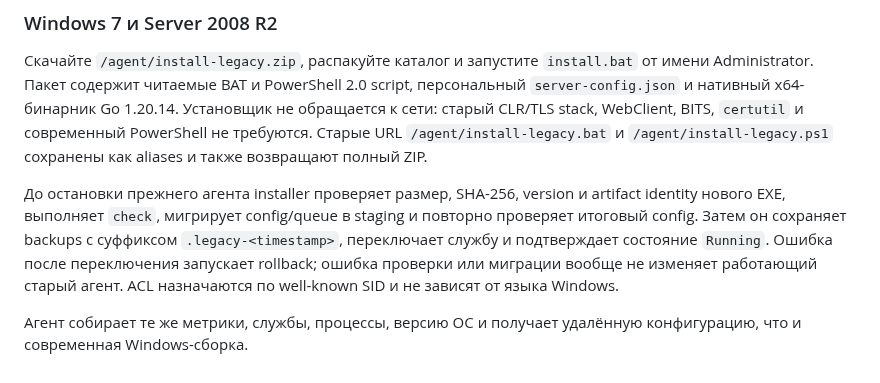
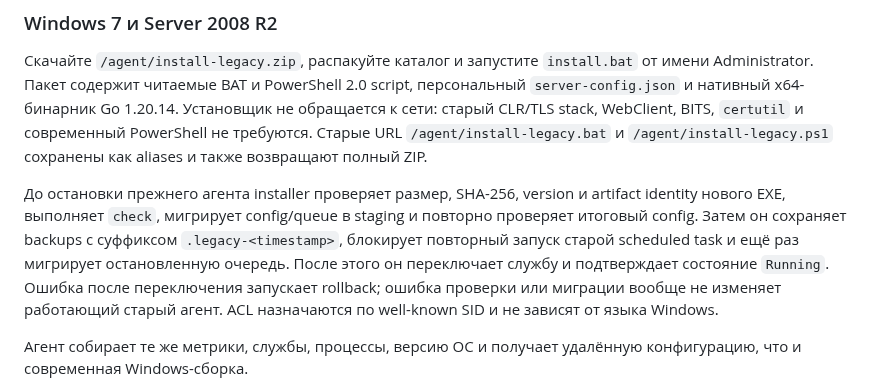
Before and after one commit to mirivlad/mirvmon, a Markdown page: README.md, the part around the change. Drawn GitHub-style.

Commit message:
docs: describe final legacy queue handoff

```diff
--- a/README.md
+++ b/README.md
@@ -192,7 +192,9 @@ BITS, `certutil` и современный PowerShell не требуются.
 До остановки прежнего агента installer проверяет размер, SHA-256, version и
 artifact identity нового EXE, выполняет `check`, мигрирует config/queue в
 staging и повторно проверяет итоговый config. Затем он сохраняет backups с
-суффиксом `.legacy-<timestamp>`, переключает службу и подтверждает состояние
+суффиксом `.legacy-<timestamp>`, блокирует повторный запуск старой scheduled
+task и ещё раз мигрирует остановленную очередь. После этого он переключает
+службу и подтверждает состояние
 `Running`. Ошибка после переключения запускает rollback; ошибка проверки или
 миграции вообще не изменяет работающий старый агент. ACL назначаются по
 well-known SID и не зависят от языка Windows.
```
Also changed, not shown: ARCHITECTURE.md (+2 -1 lines), 1 other file.
